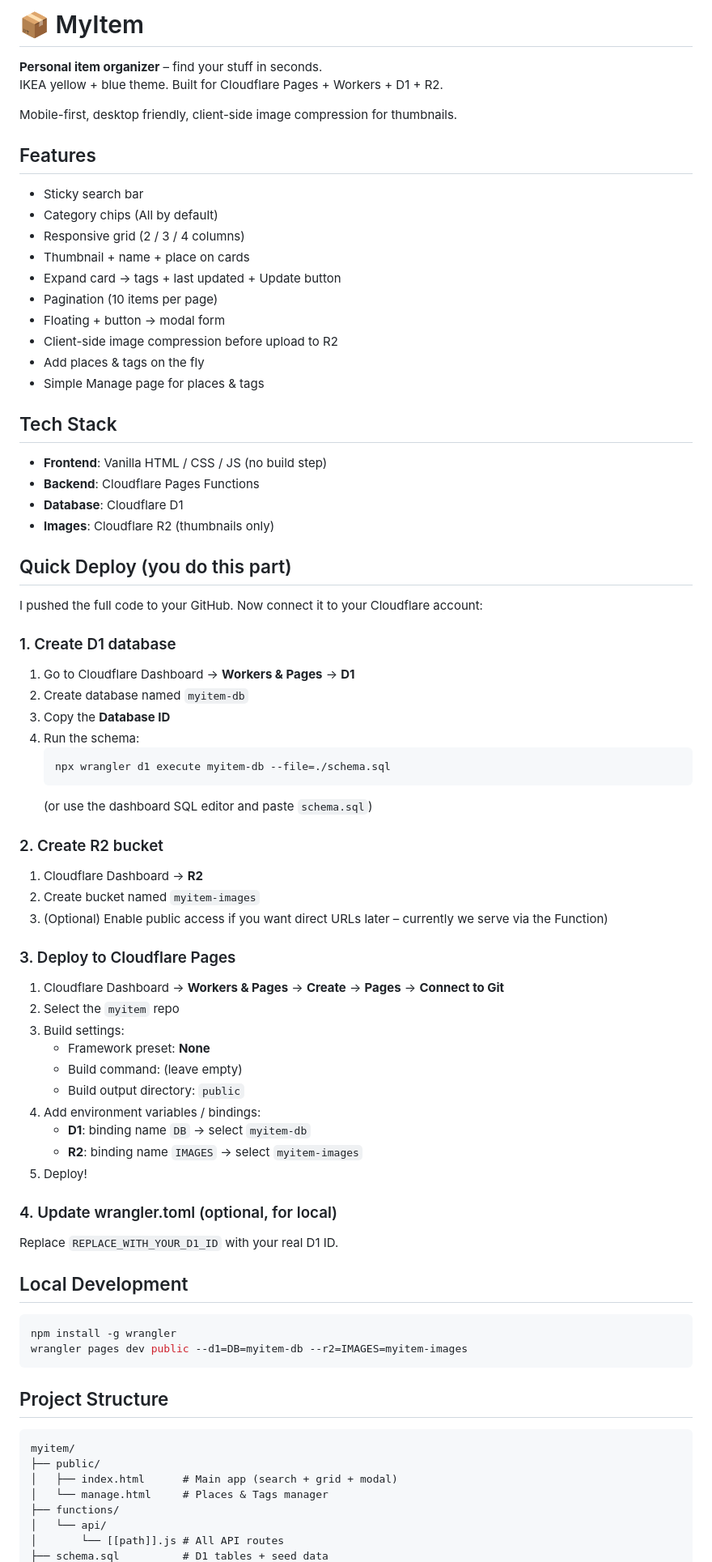
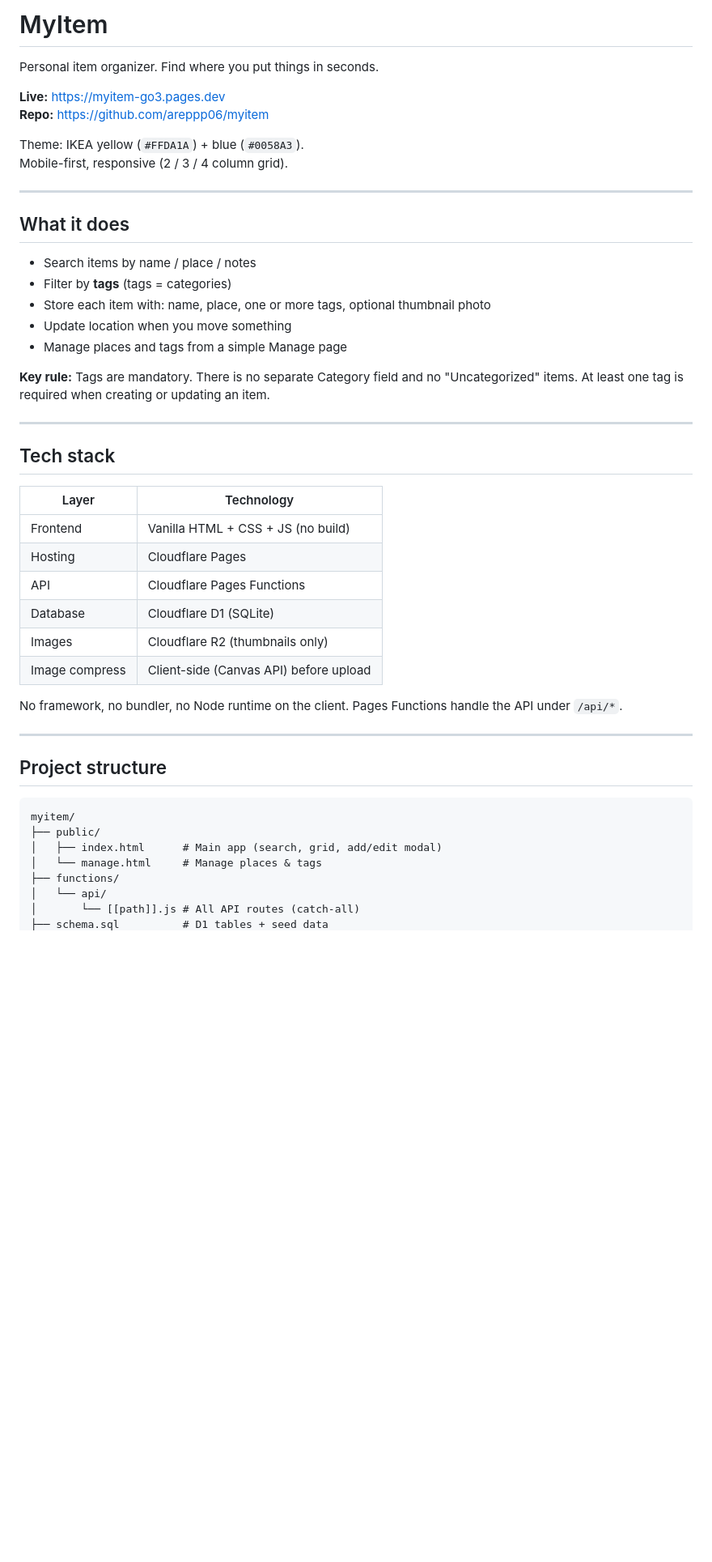
Before and after one commit to areppp06/myitem, a Markdown page: README.md, the part around one of its changes. Shown at 81% size. Rendered like a GitHub page; blank space fills up the shorter version.

Commit message:
Add comprehensive project documentation for future agents and humans

````diff
--- a/README.md
+++ b/README.md
@@ -1,79 +1,50 @@
-# 📦 MyItem
+# MyItem
 
-**Personal item organizer** – find your stuff in seconds.
-IKEA yellow + blue theme. Built for Cloudflare Pages + Workers + D1 + R2.
+Personal item organizer. Find where you put things in seconds.
 
-Mobile-first, desktop friendly, client-side image compression for thumbnails.
+**Live:** https://myitem-go3.pages.dev
+**Repo:** https://github.com/areppp06/myitem
 
-## Features
+Theme: IKEA yellow (`#FFDA1A`) + blue (`#0058A3`).
+Mobile-first, responsive (2 / 3 / 4 column grid).
 
-- Sticky search bar
-- Category chips (All by default)
-- Responsive grid (2 / 3 / 4 columns)
-- Thumbnail + name + place on cards
-- Expand card → tags + last updated + Update button
-- Pagination (10 items per page)
-- Floating + button → modal form
-- Client-side image compression before upload to R2
-- Add places & tags on the fly
-- Simple Manage page for places & tags
+---
 
-## Tech Stack
+## What it does
 
-- **Frontend**: Vanilla HTML / CSS / JS (no build step)
-- **Backend**: Cloudflare Pages Functions
-- **Database**: Cloudflare D1
-- **Images**: Cloudflare R2 (thumbnails only)
+- Search items by name / place / notes
+- Filter by **tags** (tags = categories)
+- Store each item with: name, place, one or more tags, optional thumbnail photo
+- Update location when you move something
+- Manage places and tags from a simple Manage page
 
-## Quick Deploy (you do this part)
+**Key rule:** Tags are mandatory. There is no separate Category field and no "Uncategorized" items. At least one tag is required when creating or updating an item.
 
-I pushed the full code to your GitHub. Now connect it to your Cloudflare account:
+---
 
-### 1. Create D1 database
-1. Go to Cloudflare Dashboard → **Workers & Pages** → **D1**
-2. Create database named `myitem-db`
-3. Copy the **Database ID**
-4. Run the schema:
-   ```bash
-   npx wrangler d1 execute myitem-db --file=./schema.sql
-   ```
-   (or use the dashboard SQL editor and paste `schema.sql`)
+## Tech stack
 
-### 2. Create R2 bucket
-1. Cloudflare Dashboard → **R2**
-2. Create bucket named `myitem-images`
-3. (Optional) Enable public access if you want direct URLs later – currently we serve via the Function)
+| Layer        | Technology                          |
+|--------------|-------------------------------------|
+| Frontend     | Vanilla HTML + CSS + JS (no build)  |
+| Hosting      | Cloudflare Pages                    |
+| API          | Cloudflare Pages Functions          |
+| Database     | Cloudflare D1 (SQLite)              |
+| Images       | Cloudflare R2 (thumbnails only)     |
+| Image compress | Client-side (Canvas API) before upload |
 
-### 3. Deploy to Cloudflare Pages
-1. Cloudflare Dashboard → **Workers & Pages** → **Create** → **Pages** → **Connect to Git**
-2. Select the `myitem` repo
-3. Build settings:
-   - Framework preset: **None**
-   - Build command: (leave empty)
-   - Build output directory: `public`
-4. Add environment variables / bindings:
-   - **D1**: binding name `DB` → select `myitem-db`
-   - **R2**: binding name `IMAGES` → select `myitem-images`
-5. Deploy!
+No framework, no bundler, no Node runtime on the client. Pages Functions handle the API under `/api/*`.
 
-### 4. Update wrangler.toml (optional, for local)
-Replace `REPLACE_WITH_YOUR_D1_ID` with your real D1 ID.
+---
 
-## Local Development
-
-```bash
-npm install -g wrangler
-wrangler pages dev public --d1=DB=myitem-db --r2=IMAGES=myitem-images
-```
-
-## Project Structure
+## Project structure
 
 ```
 myitem/
 ├── public/
-│   ├── index.html      # Main app (search + grid + modal)
-│   └── manage.html     # Places & Tags manager
+│   ├── index.html      # Main app (search, grid, add/edit modal)
+│   └── manage.html     # Manage places & tags
 ├── functions/
 │   └── api/
-│       └── [[path]].js # All API routes
+│       └── [[path]].js # All API routes (catch-all)
 ├── schema.sql          # D1 tables + seed data
````
Also changed, not shown: other parts of README.md (+128 -17 lines).
